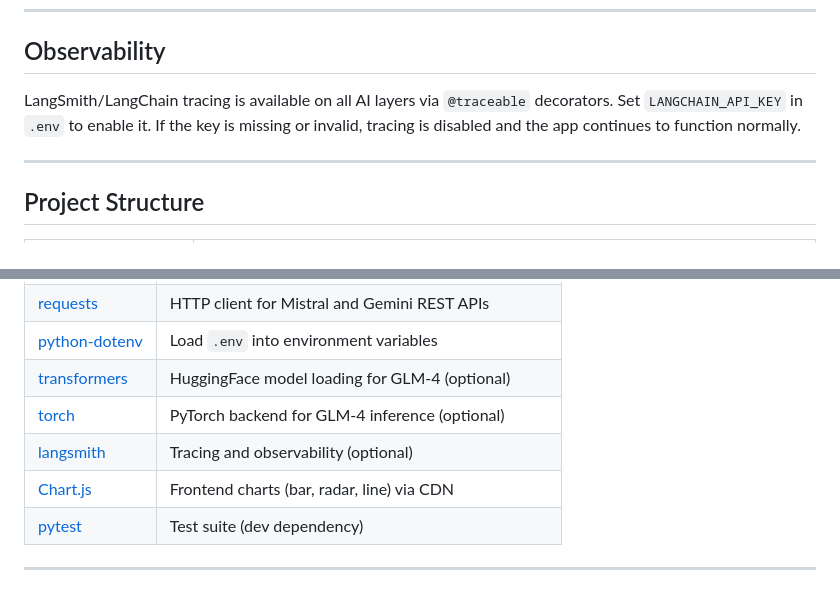
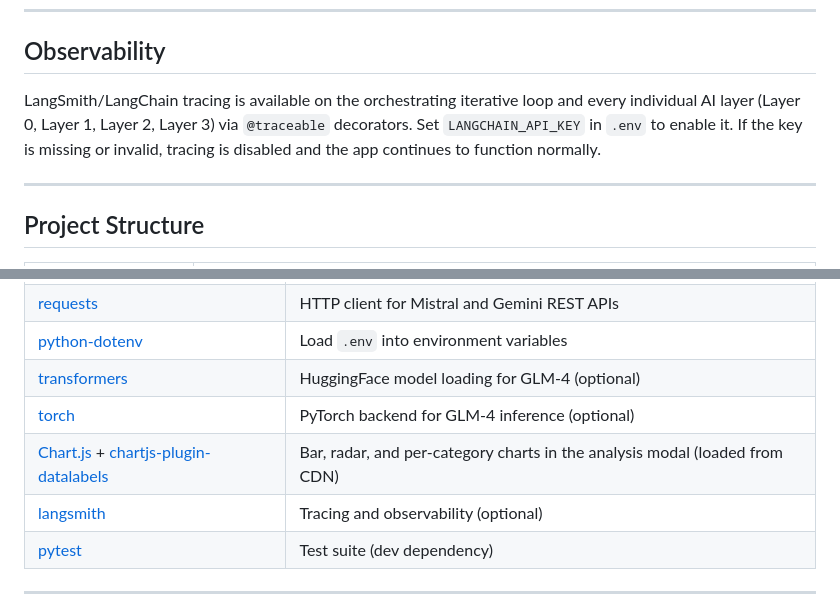
Before and after one commit to yuvhaim-gif/LLM_InSight, a Markdown page: README.md, 2 parts joined by grey strips. Drawn GitHub-style.

```diff
--- a/README.md
+++ b/README.md
@@ -292,7 +298,7 @@ The contract tests validate backup schema, restore behavior, advanced model map
 
 ## Observability
 
-LangSmith/LangChain tracing is available on all AI layers via `@traceable` decorators. Set `LANGCHAIN_API_KEY` in `.env` to enable it. If the key is missing or invalid, tracing is disabled and the app continues to function normally.
+LangSmith/LangChain tracing is available on the orchestrating iterative loop and every individual AI layer (Layer 0, Layer 1, Layer 2, Layer 3) via `@traceable` decorators. Set `LANGCHAIN_API_KEY` in `.env` to enable it. If the key is missing or invalid, tracing is disabled and the app continues to function normally.
 
 ---
 
@@ -326,8 +332,8 @@ LangSmith/LangChain tracing is available on all AI layers via `@traceable` decor
 | [python-dotenv](https://github.com/theskumar/python-dotenv) | Load `.env` into environment variables |
 | [transformers](https://huggingface.co/docs/transformers/) | HuggingFace model loading for GLM-4 (optional) |
 | [torch](https://pytorch.org/) | PyTorch backend for GLM-4 inference (optional) |
+| [Chart.js](https://www.chartjs.org/) + [chartjs-plugin-datalabels](https://chartjs-plugin-datalabels.netlify.app/) | Bar, radar, and per-category charts in the analysis modal (loaded from CDN) |
 | [langsmith](https://docs.smith.langchain.com/) | Tracing and observability (optional) |
-| [Chart.js](https://www.chartjs.org/) | Frontend charts (bar, radar, line) via CDN |
 | [pytest](https://docs.pytest.org/) | Test suite (dev dependency) |
 
 ---
```
Also changed, not shown: other parts of README.md (+21 -15 lines).
